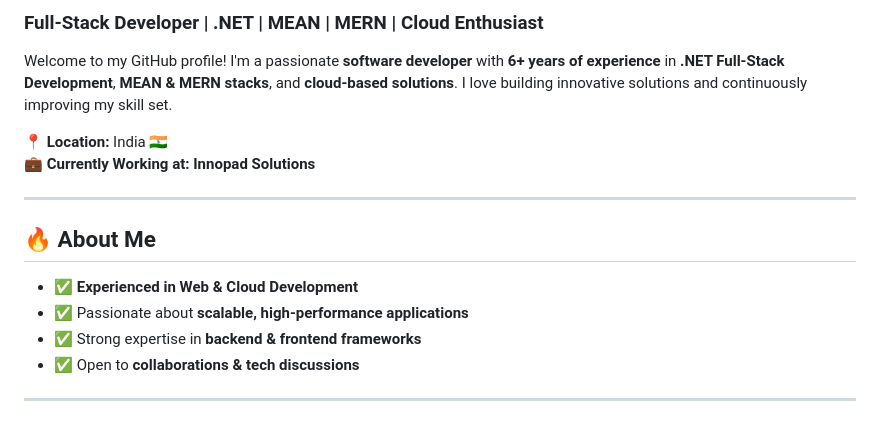
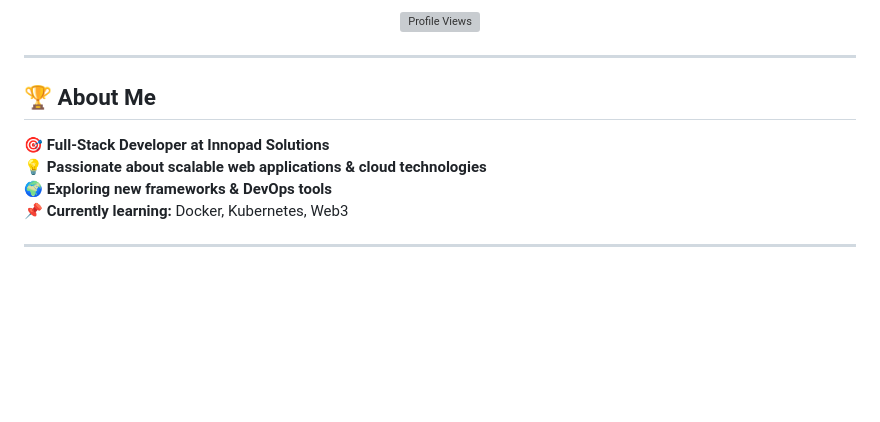
Before and after one commit to impraveenjoshi/impraveenjoshi, a Markdown page: README.md, the part around the change printed below. Drawn GitHub-style; blank space fills up the shorter version; grey boxes are pictures that could not be loaded.

```diff
--- a/README.md
+++ b/README.md
@@ -2,17 +5,15 @@
 
-### **Full-Stack Developer | .NET | MEAN | MERN | Cloud Enthusiast**
-Welcome to my GitHub profile! I'm a passionate **software developer** with **6+ years of experience** in **.NET Full-Stack Development**, **MEAN & MERN stacks**, and **cloud-based solutions**. I love building innovative solutions and continuously improving my skill set.
-
-📍 **Location:** India 🇮🇳
-💼 **Currently Working at:** **Innopad Solutions**
+<p align="center">
+  <img src="https://komarev.com/ghpvc/?username=impraveenjoshi&color=blue&style=flat" alt="Profile Views">
+</p>
 
 ---
 
-## 🔥 About Me
-- ✅ **Experienced in Web & Cloud Development**
-- ✅ Passionate about **scalable, high-performance applications**
-- ✅ Strong expertise in **backend & frontend frameworks**
-- ✅ Open to **collaborations & tech discussions**
+## 🏆 About Me
+🎯 **Full-Stack Developer at Innopad Solutions**
+💡 **Passionate about scalable web applications & cloud technologies**
+🌍 **Exploring new frameworks & DevOps tools**
+📌 **Currently learning:** Docker, Kubernetes, Web3
 
 ---
 
```
Also changed, not shown: other parts of README.md (+51 -56 lines).
